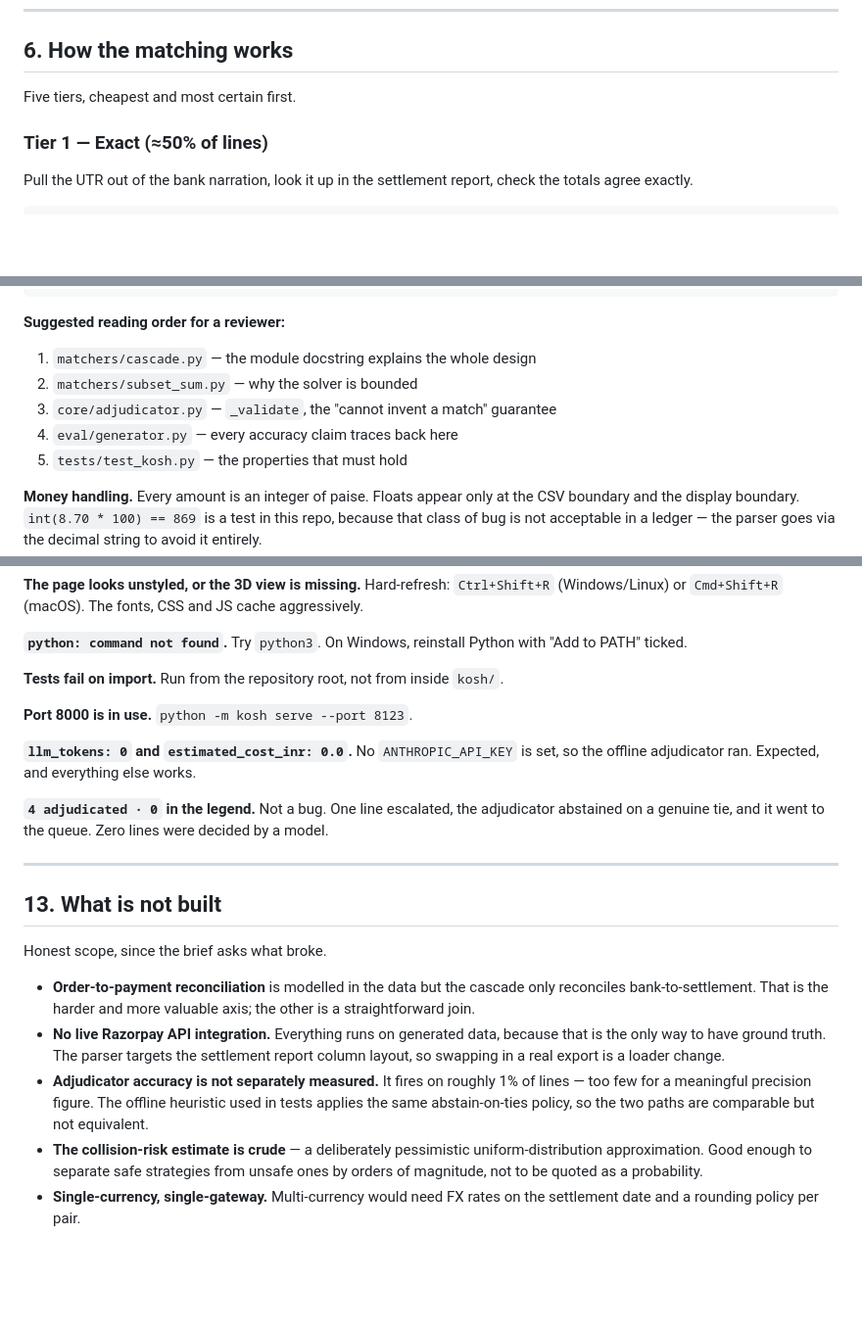
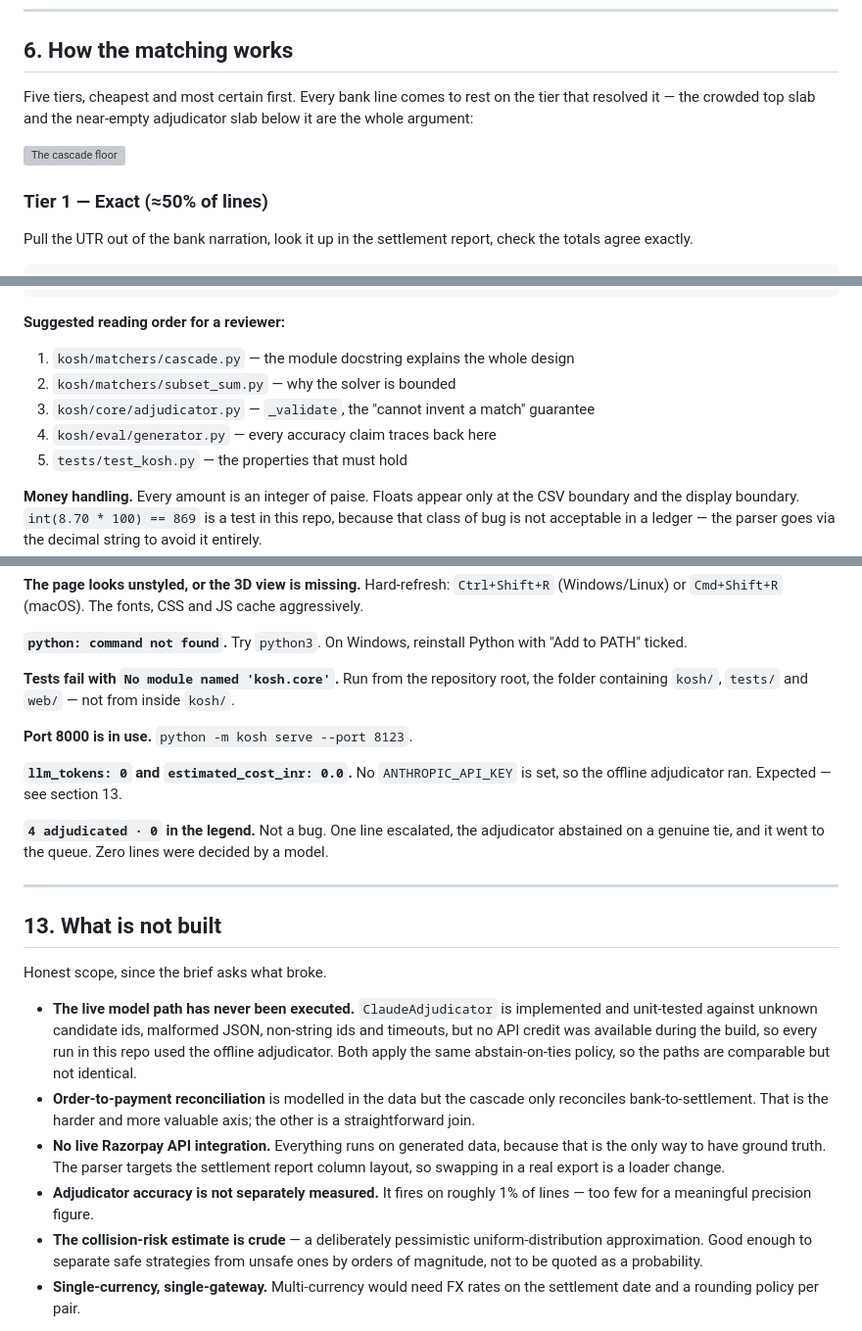
Before and after one commit to vickbhor/Kosh, a Markdown page: README.md, 3 parts joined by grey strips. Shown at 98% size. Rendered like a GitHub page; blank space fills up the shorter version; grey boxes are pictures that could not be loaded.

Commit message:
Revise README with images and content updates
Updated README.md with new images, clarified sections, and fixed minor errors.

```diff
--- a/README.md
+++ b/README.md
@@ -219,7 +223,11 @@ there. You can see the risk on every matched row in the dashboard, e.g.
 
 ## 6. How the matching works
 
-Five tiers, cheapest and most certain first.
+Five tiers, cheapest and most certain first. Every bank line comes to rest on the
+tier that resolved it — the crowded top slab and the near-empty adjudicator slab
+below it are the whole argument:
+
+![The cascade floor](docs/cascade.png)
 
 ### Tier 1 — Exact (≈50% of lines)
 
@@ -431,10 +446,10 @@ tests/test_kosh.py   64 tests, organised by property not by module
 
 **Suggested reading order for a reviewer:**
 
-1. `matchers/cascade.py` — the module docstring explains the whole design
-2. `matchers/subset_sum.py` — why the solver is bounded
-3. `core/adjudicator.py` — `_validate`, the "cannot invent a match" guarantee
-4. `eval/generator.py` — every accuracy claim traces back here
+1. `kosh/matchers/cascade.py` — the module docstring explains the whole design
+2. `kosh/matchers/subset_sum.py` — why the solver is bounded
+3. `kosh/core/adjudicator.py` — `_validate`, the "cannot invent a match" guarantee
+4. `kosh/eval/generator.py` — every accuracy claim traces back here
 5. `tests/test_kosh.py` — the properties that must hold
 
 **Money handling.** Every amount is an integer of paise. Floats appear only at
@@ -462,12 +477,13 @@ CSS and JS cache aggressively.
 **`python: command not found`.** Try `python3`. On Windows, reinstall Python with
 "Add to PATH" ticked.
 
-**Tests fail on import.** Run from the repository root, not from inside `kosh/`.
+**Tests fail with `No module named 'kosh.core'`.** Run from the repository root,
+the folder containing `kosh/`, `tests/` and `web/` — not from inside `kosh/`.
 
 **Port 8000 is in use.** `python -m kosh serve --port 8123`.
 
 **`llm_tokens: 0` and `estimated_cost_inr: 0.0`.** No `ANTHROPIC_API_KEY` is set,
-so the offline adjudicator ran. Expected, and everything else works.
+so the offline adjudicator ran. Expected — see section 13.
 
 **`4 adjudicated · 0` in the legend.** Not a bug. One line escalated, the
 adjudicator abstained on a genuine tie, and it went to the queue. Zero lines were
@@ -479,6 +495,11 @@ decided by a model.
 
 Honest scope, since the brief asks what broke.
 
+- **The live model path has never been executed.** `ClaudeAdjudicator` is
+  implemented and unit-tested against unknown candidate ids, malformed JSON,
+  non-string ids and timeouts, but no API credit was available during the build,
+  so every run in this repo used the offline adjudicator. Both apply the same
+  abstain-on-ties policy, so the paths are comparable but not identical.
 - **Order-to-payment reconciliation** is modelled in the data but the cascade
   only reconciles bank-to-settlement. That is the harder and more valuable axis;
   the other is a straightforward join.
@@ -487,9 +508,7 @@ Honest scope, since the brief asks what broke.
   settlement report column layout, so swapping in a real export is a loader
   change.
 - **Adjudicator accuracy is not separately measured.** It fires on roughly 1% of
-  lines — too few for a meaningful precision figure. The offline heuristic used
-  in tests applies the same abstain-on-ties policy, so the two paths are
-  comparable but not equivalent.
+  lines — too few for a meaningful precision figure.
 - **The collision-risk estimate is crude** — a deliberately pessimistic
   uniform-distribution approximation. Good enough to separate safe strategies
   from unsafe ones by orders of magnitude, not to be quoted as a probability.
```
Also changed, not shown: other parts of README.md (+17 -6 lines).
